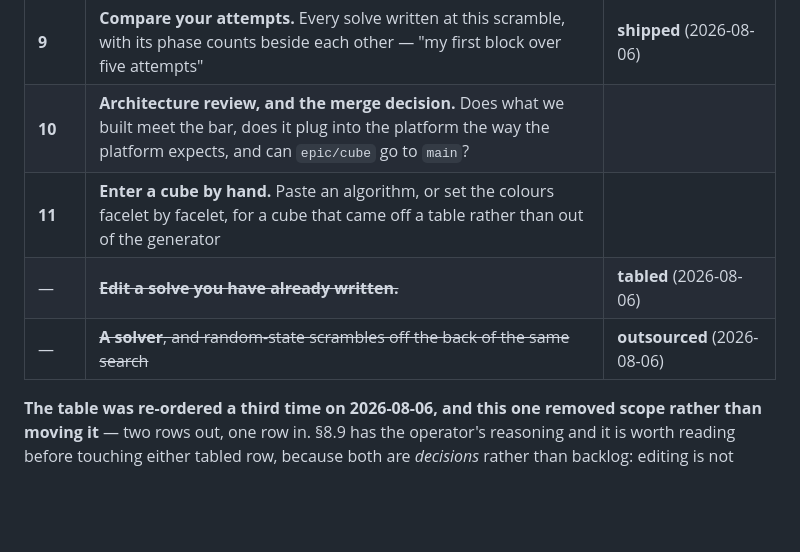
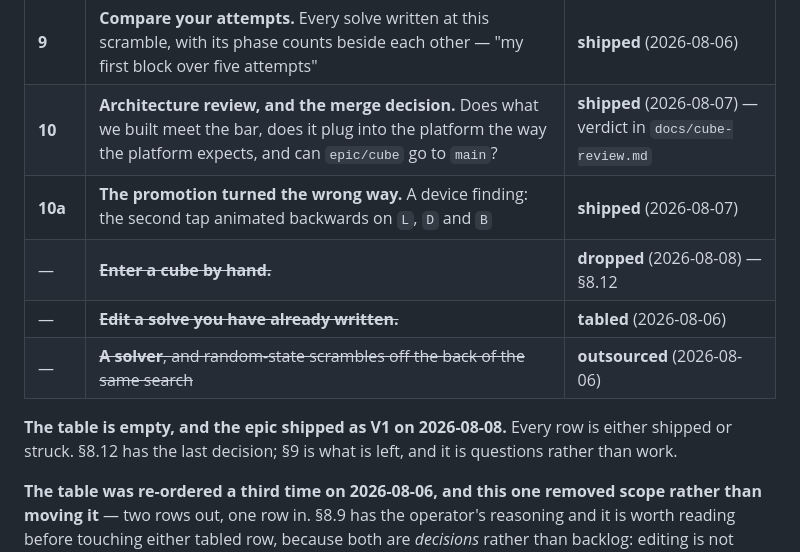
Before and after one commit to mjohnson139/expo-sudoku, a Markdown page: docs/cube-plan.md, the part around one of its changes. Rendered like a GitHub page; blank space fills up the shorter version.

```diff
--- a/docs/cube-plan.md
+++ b/docs/cube-plan.md
@@ -514,10 +514,15 @@ which is a review and ships a verdict instead (§8.11).
 | **7** | **Give the page back to the cube.** The chrome takes two thirds of the screen and the biggest piece of it grows as you drill; cut it to a budget | **shipped** (#92, 2026-08-05) |
 | **8** | **The designed solve screen.** A spatial cross pad, hold-for-prime, and a phase-split tick scrubber — from a settled design bundle, and the answer to §9.8 | **shipped** (2026-08-05) |
 | **9** | **Compare your attempts.** Every solve written at this scramble, with its phase counts beside each other — "my first block over five attempts" | **shipped** (2026-08-06) |
-| **10** | **Architecture review, and the merge decision.** Does what we built meet the bar, does it plug into the platform the way the platform expects, and can `epic/cube` go to `main`? | |
-| **11** | **Enter a cube by hand.** Paste an algorithm, or set the colours facelet by facelet, for a cube that came off a table rather than out of the generator | |
+| **10** | **Architecture review, and the merge decision.** Does what we built meet the bar, does it plug into the platform the way the platform expects, and can `epic/cube` go to `main`? | **shipped** (2026-08-07) — verdict in `docs/cube-review.md` |
+| **10a** | **The promotion turned the wrong way.** A device finding: the second tap animated backwards on `L`, `D` and `B` | **shipped** (2026-08-07) |
+| — | ~~**Enter a cube by hand.**~~ | **dropped** (2026-08-08) — §8.12 |
 | — | ~~**Edit a solve you have already written.**~~ | **tabled** (2026-08-06) |
 | — | ~~**A solver**, and random-state scrambles off the back of the same search~~ | **outsourced** (2026-08-06) |
+
+**The table is empty, and the epic shipped as V1 on 2026-08-08.** Every row is
+either shipped or struck. §8.12 has the last decision; §9 is what is left, and it
+is questions rather than work.
 
 **The table was re-ordered a third time on 2026-08-06, and this one removed
 scope rather than moving it** — two rows out, one row in. §8.9 has the operator's
```
Also changed, not shown: other parts of docs/cube-plan.md (+56 -0 lines), docs/cube-handoff.md (+86 -144 lines).
